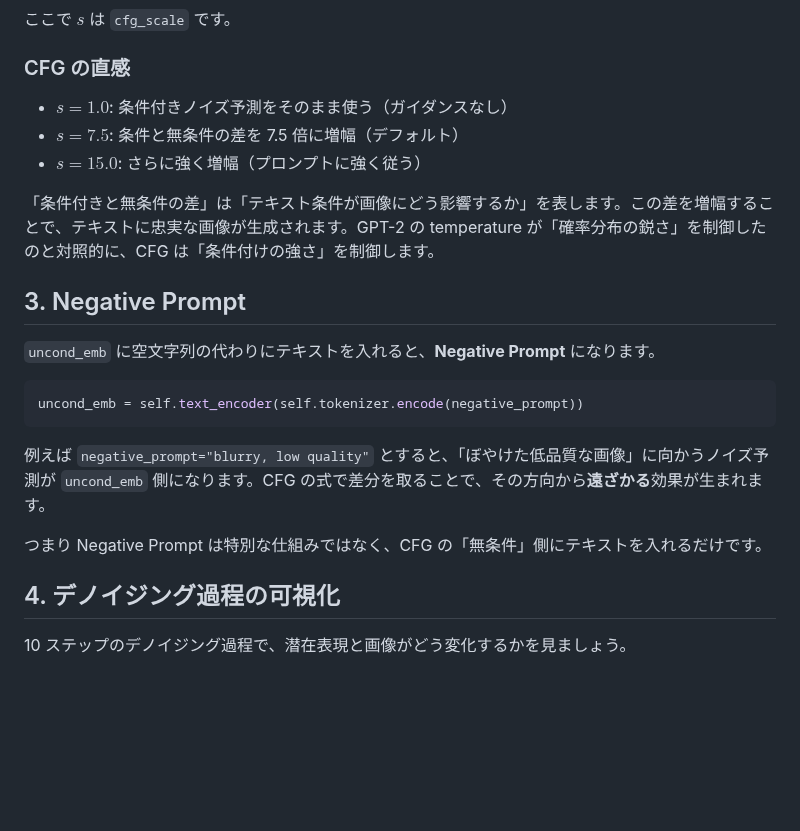
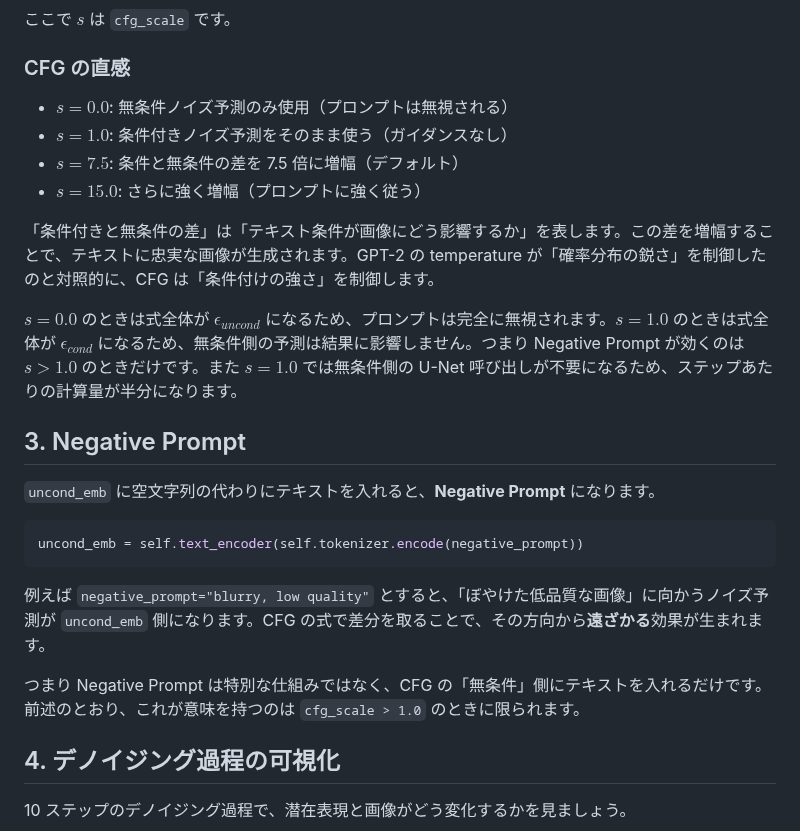
Before and after one commit to 7shi/my-sd15, a Markdown page: docs/11_pipeline.md, the part around the change. Drawn GitHub-style; blank space fills up the shorter version.

```diff
--- a/docs/11_pipeline.md
+++ b/docs/11_pipeline.md
@@ -72,11 +72,14 @@ $$\epsilon_{final} = \epsilon_{uncond} + s \cdot (\epsilon_{cond} - \epsilon_{un
 
 ### CFG の直感
 
+- $s = 0.0$: 無条件ノイズ予測のみ使用（プロンプトは無視される）
 - $s = 1.0$: 条件付きノイズ予測をそのまま使う（ガイダンスなし）
 - $s = 7.5$: 条件と無条件の差を 7.5 倍に増幅（デフォルト）
 - $s = 15.0$: さらに強く増幅（プロンプトに強く従う）
 
 「条件付きと無条件の差」は「テキスト条件が画像にどう影響するか」を表します。この差を増幅することで、テキストに忠実な画像が生成されます。GPT-2 の temperature が「確率分布の鋭さ」を制御したのと対照的に、CFG は「条件付けの強さ」を制御します。
+
+$s = 0.0$ のときは式全体が $\epsilon_{uncond}$ になるため、プロンプトは完全に無視されます。$s = 1.0$ のときは式全体が $\epsilon_{cond}$ になるため、無条件側の予測は結果に影響しません。つまり Negative Prompt が効くのは $s > 1.0$ のときだけです。また $s = 1.0$ では無条件側の U-Net 呼び出しが不要になるため、ステップあたりの計算量が半分になります。
 
 ## 3. Negative Prompt
 
@@ -88,7 +91,7 @@ uncond_emb = self.text_encoder(self.tokenizer.encode(negative_prompt))
 
 例えば `negative_prompt="blurry, low quality"` とすると、「ぼやけた低品質な画像」に向かうノイズ予測が `uncond_emb` 側になります。CFG の式で差分を取ることで、その方向から**遠ざかる**効果が生まれます。
 
-つまり Negative Prompt は特別な仕組みではなく、CFG の「無条件」側にテキストを入れるだけです。
+つまり Negative Prompt は特別な仕組みではなく、CFG の「無条件」側にテキストを入れるだけです。前述のとおり、これが意味を持つのは `cfg_scale > 1.0` のときに限られます。
 
 ## 4. デノイジング過程の可視化
 
```
Also changed, not shown: LCM.md (added, +107 -0 lines), docs/01_quickstart.md (+3 -3 lines), docs/12_lora.md (+1 -1 lines), docs/01/lcm.jpg (added), docs/01/lcm.png (deleted), images/lcm-0684539746.jpg, samples/lcm-256x256.jpg, samples/lcm-512x512.jpg, 2 other files.
